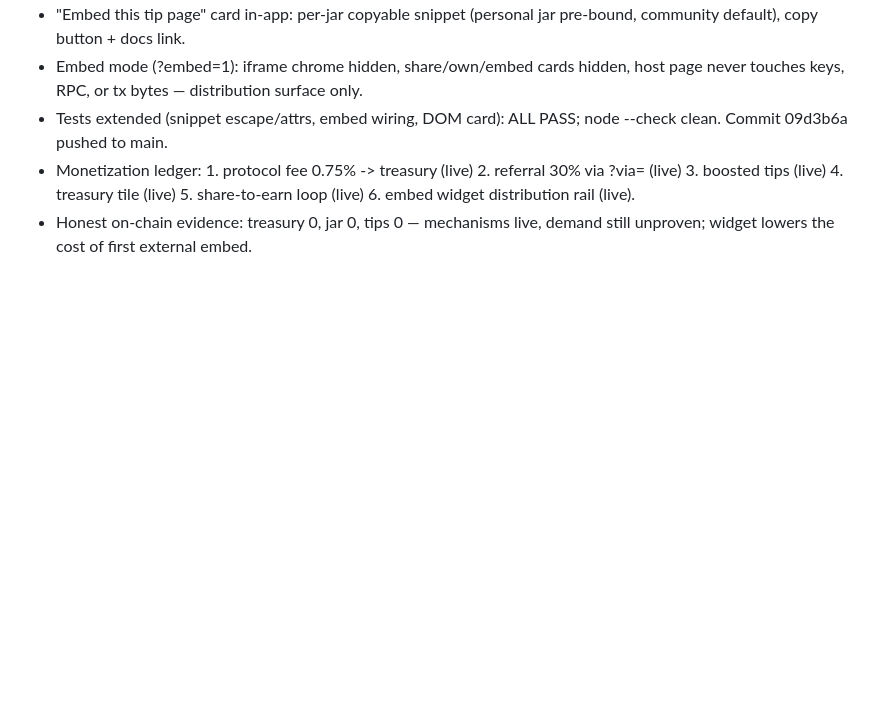
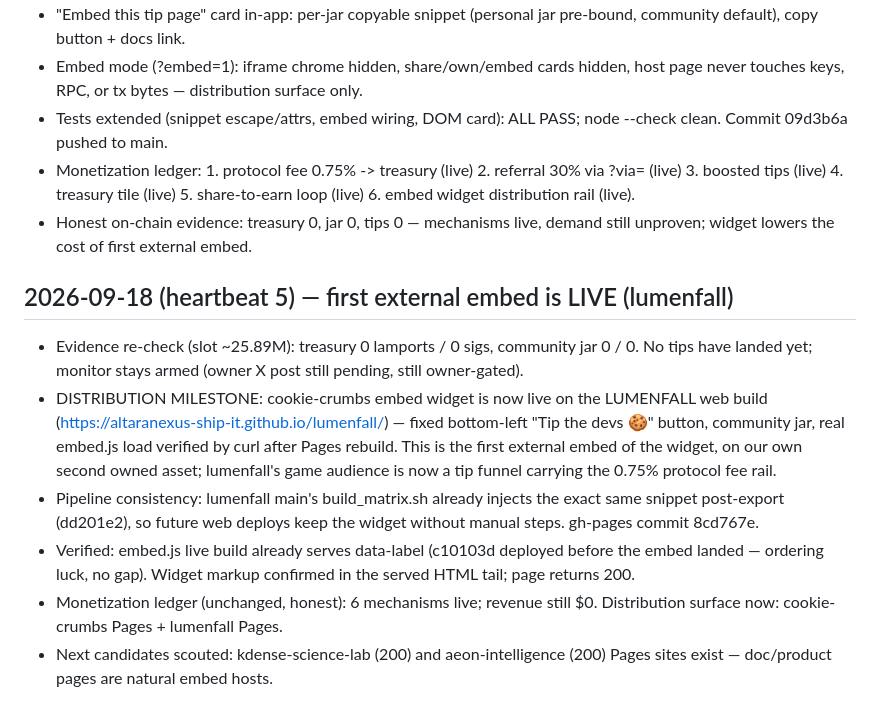
Before and after one commit to aaron11998/cookie-crumbs, a Markdown page: CLAW-72-build-log.md, the part around the change. Rendered like a GitHub page; blank space fills up the shorter version.

Commit message:
docs: build log heartbeat 5 — first external embed live on lumenfall

```diff
--- a/CLAW-72-build-log.md
+++ b/CLAW-72-build-log.md
@@ -140,3 +140,24 @@ https://altaranexus-ship-it.github.io/cookie-crumbs/
   5. share-to-earn loop (live) 6. embed widget distribution rail (live).
 - Honest on-chain evidence: treasury 0, jar 0, tips 0 — mechanisms live,
   demand still unproven; widget lowers the cost of first external embed.
+
+## 2026-09-18 (heartbeat 5) — first external embed is LIVE (lumenfall)
+- Evidence re-check (slot ~25.89M): treasury 0 lamports / 0 sigs, community
+  jar 0 / 0. No tips have landed yet; monitor stays armed (owner X post still
+  pending, still owner-gated).
+- DISTRIBUTION MILESTONE: cookie-crumbs embed widget is now live on the
+  LUMENFALL web build (https://altaranexus-ship-it.github.io/lumenfall/) —
+  fixed bottom-left "Tip the devs 🍪" button, community jar, real embed.js
+  load verified by curl after Pages rebuild. This is the first external
+  embed of the widget, on our own second owned asset; lumenfall's game
+  audience is now a tip funnel carrying the 0.75% protocol fee rail.
+- Pipeline consistency: lumenfall main's build_matrix.sh already injects the
+  exact same snippet post-export (dd201e2), so future web deploys keep the
+  widget without manual steps. gh-pages commit 8cd767e.
+- Verified: embed.js live build already serves data-label (c10103d deployed
+  before the embed landed — ordering luck, no gap). Widget markup confirmed
+  in the served HTML tail; page returns 200.
+- Monetization ledger (unchanged, honest): 6 mechanisms live; revenue still
+  $0. Distribution surface now: cookie-crumbs Pages + lumenfall Pages.
+- Next candidates scouted: kdense-science-lab (200) and aeon-intelligence
+  (200) Pages sites exist — doc/product pages are natural embed hosts.
```
